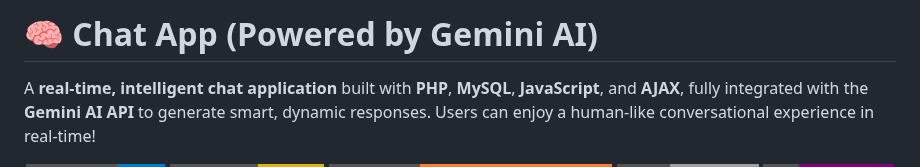
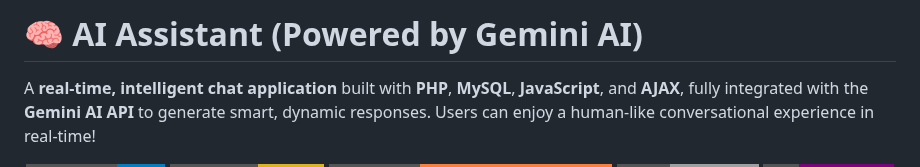
Before and after one commit to bhaktofmahakal/Chat-app-integreted-with-Gemini, a Markdown page: README.md, the part around the change. GitHub-like rendering; badges without logos.

```diff
--- a/README.md
+++ b/README.md
@@ -1,4 +1,4 @@
-# 🧠 Chat App (Powered by Gemini AI)
+# 🧠 AI Assistant (Powered by Gemini AI)
 
 A **real-time, intelligent chat application** built with **PHP**, **MySQL**, **JavaScript**, and **AJAX**, fully integrated with the **Gemini AI API** to generate smart, dynamic responses. Users can enjoy a human-like conversational experience in real-time!
 
```
